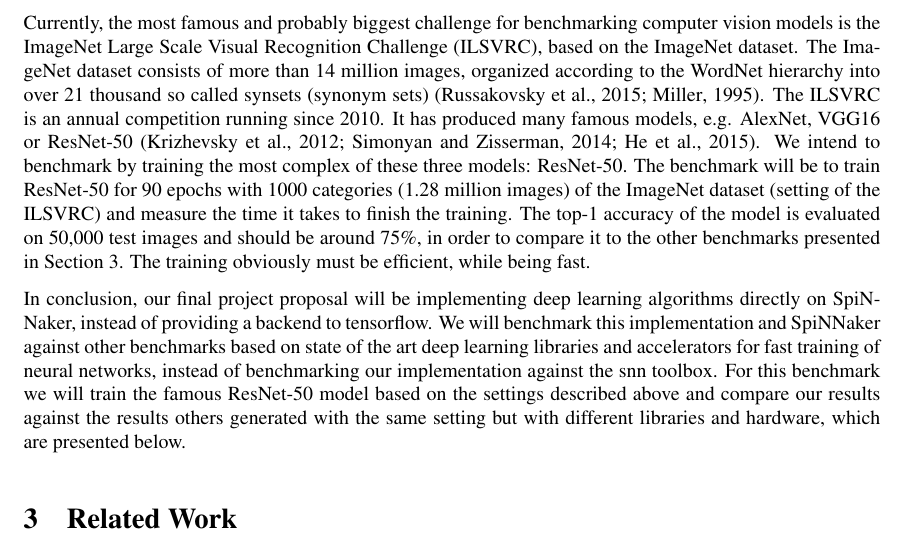
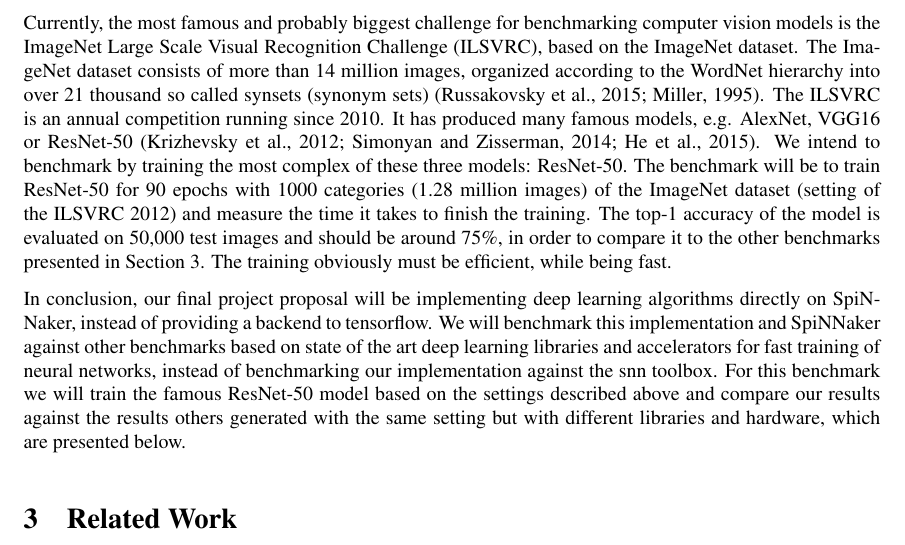
Before and after one commit to jofas/master_thesis, a LaTeX paper (report/report.tex): part of page 6 of 12, cut so that both start at the same text. Compiled offline with pdfLaTeX; a LaTeX package or settings file that is missing is left out; an older LaTeX class or package is replaced by its successor.

Commit message:
added year to ILSVRC

```diff
--- a/report/report.tex
+++ b/report/report.tex
@@ -321,8 +321,8 @@
 these three models: ResNet-50.
 The benchmark will be to train ResNet-50 for 90 epochs with
 1000 categories (1.28 million images) of the ImageNet
-dataset (setting of the ILSVRC) and measure the time it
-takes to finish the training.
+dataset (setting of the ILSVRC 2012) and measure the time
+it takes to finish the training.
 The top-1 accuracy of the model is evaluated on 50,000 test
 images and should be around 75\%, in order to compare it to
 the other benchmarks presented in
```
